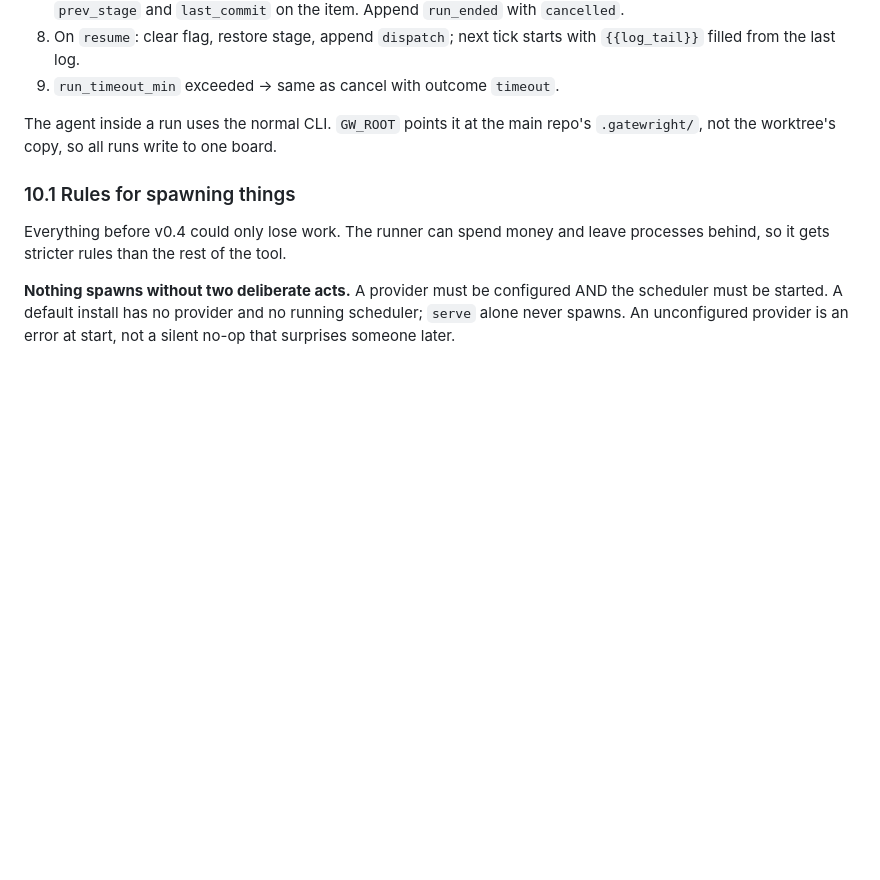
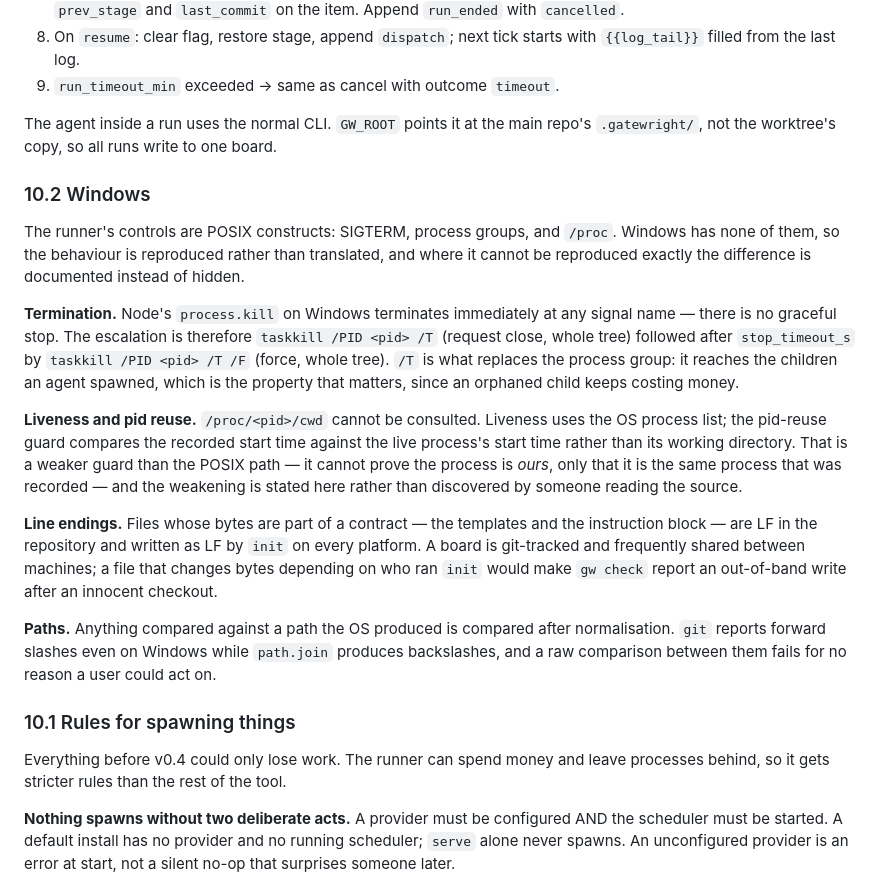
Before and after one commit to rahilp/gatewright, a Markdown page: specs.md, the part around the change. Drawn GitHub-style; blank space fills up the shorter version.

```diff
--- a/specs.md
+++ b/specs.md
@@ -657,6 +657,38 @@ Scheduler loop in `serve`, every `tick_s` (default 5):
 
 The agent inside a run uses the normal CLI. `GW_ROOT` points it at the main repo's `.gatewright/`, not the worktree's copy, so all runs write to one board.
 
+### 10.2 Windows
+
+The runner's controls are POSIX constructs: SIGTERM, process groups, and
+`/proc`. Windows has none of them, so the behaviour is reproduced rather than
+translated, and where it cannot be reproduced exactly the difference is
+documented instead of hidden.
+
+**Termination.** Node's `process.kill` on Windows terminates immediately at any
+signal name — there is no graceful stop. The escalation is therefore
+`taskkill /PID <pid> /T` (request close, whole tree) followed after
+`stop_timeout_s` by `taskkill /PID <pid> /T /F` (force, whole tree). `/T` is what
+replaces the process group: it reaches the children an agent spawned, which is
+the property that matters, since an orphaned child keeps costing money.
+
+**Liveness and pid reuse.** `/proc/<pid>/cwd` cannot be consulted. Liveness uses
+the OS process list; the pid-reuse guard compares the recorded start time
+against the live process's start time rather than its working directory. That is
+a weaker guard than the POSIX path — it cannot prove the process is *ours*, only
+that it is the same process that was recorded — and the weakening is stated here
+rather than discovered by someone reading the source.
+
+**Line endings.** Files whose bytes are part of a contract — the templates and
+the instruction block — are LF in the repository and written as LF by `init` on
+every platform. A board is git-tracked and frequently shared between machines;
+a file that changes bytes depending on who ran `init` would make `gw check`
+report an out-of-band write after an innocent checkout.
+
+**Paths.** Anything compared against a path the OS produced is compared after
+normalisation. `git` reports forward slashes even on Windows while `path.join`
+produces backslashes, and a raw comparison between them fails for no reason a
+user could act on.
+
 ### 10.1 Rules for spawning things
 
 Everything before v0.4 could only lose work. The runner can spend money and
```
Also changed, not shown: tasks.md (+13 -0 lines).
